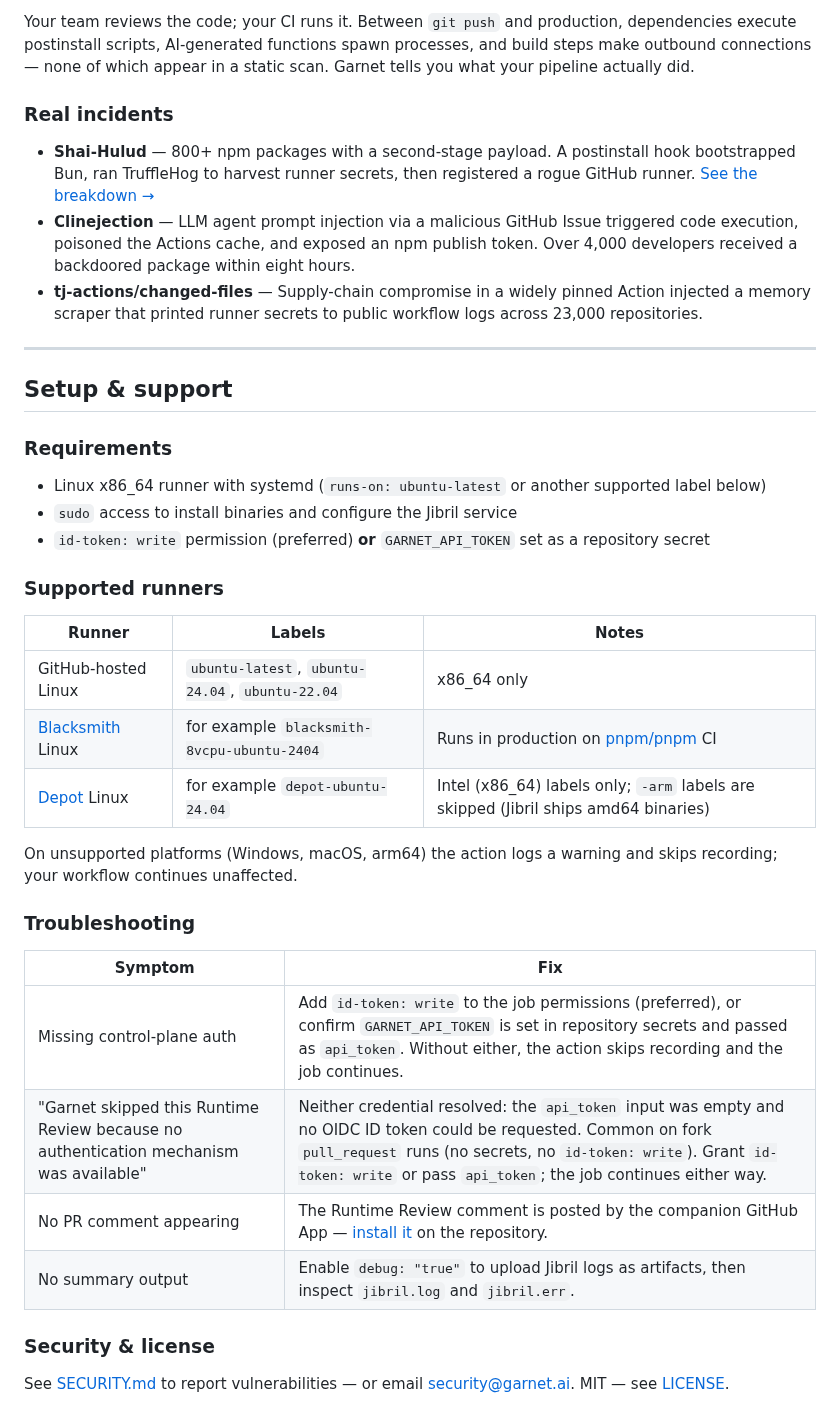
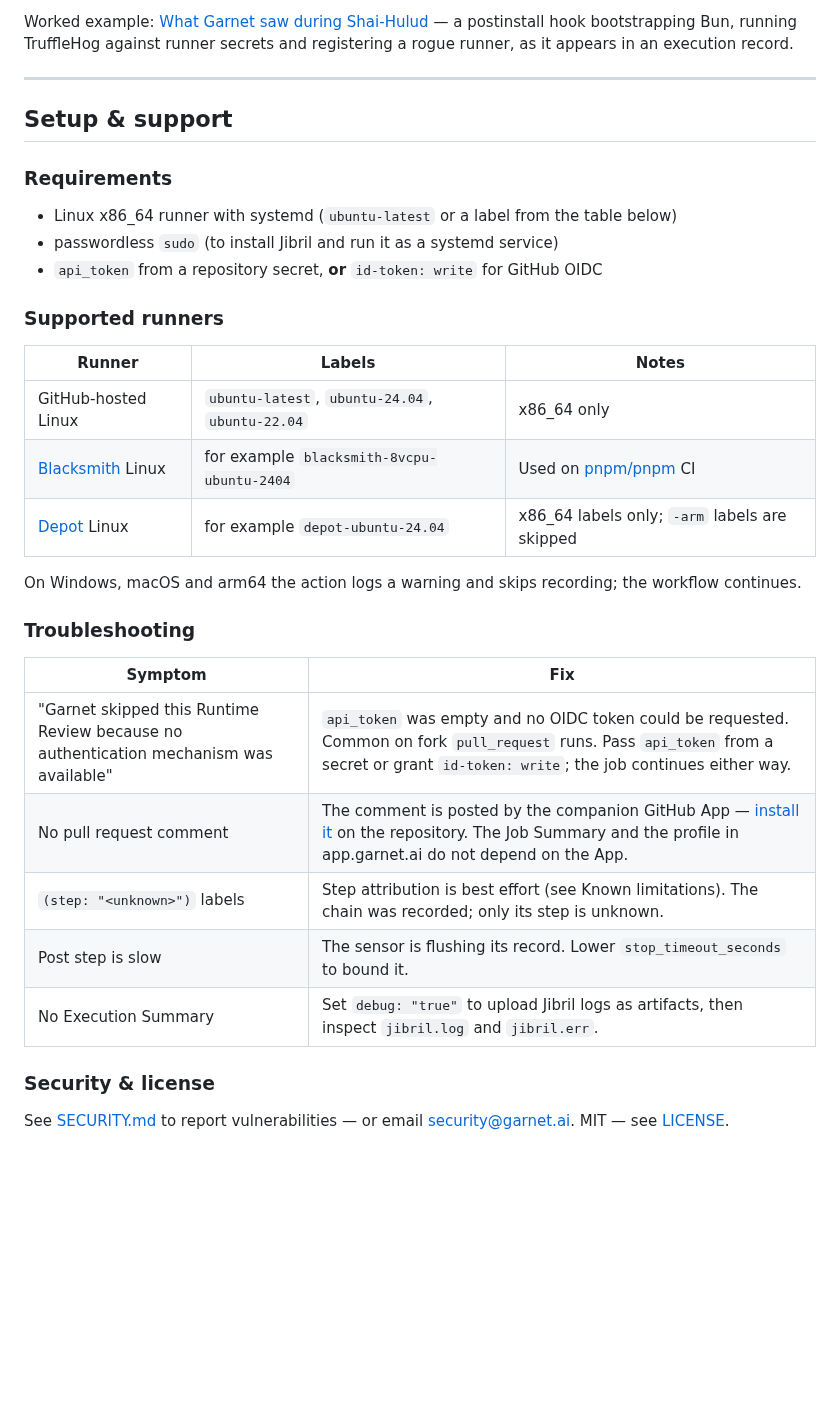
Before and after one commit to garnet-org/action, a Markdown page: README.md, the part around one of its changes. Drawn GitHub-style; blank space fills up the shorter version.

```diff
--- a/README.md
+++ b/README.md
@@ -209,11 +215,5 @@ The same full-detail record is appended to the GitHub Actions Job Summary as the
 
-Your team reviews the code; your CI runs it. Between `git push` and production, dependencies execute postinstall scripts, AI-generated functions spawn processes, and build steps make outbound connections — none of which appear in a static scan. Garnet tells you what your pipeline actually did.
-
-### Real incidents
-
-- **Shai-Hulud** — 800+ npm packages with a second-stage payload. A postinstall hook bootstrapped Bun, ran TruffleHog to harvest runner secrets, then registered a rogue GitHub runner. [See the breakdown →](https://www.garnet.ai/resources/garnet-saw-shai-hulud)
-- **Clinejection** — LLM agent prompt injection via a malicious GitHub Issue triggered code execution, poisoned the Actions cache, and exposed an npm publish token. Over 4,000 developers received a backdoored package within eight hours.
-- **tj-actions/changed-files** — Supply-chain compromise in a widely pinned Action injected a memory scraper that printed runner secrets to public workflow logs across 23,000 repositories.
+Worked example: [What Garnet saw during Shai-Hulud](https://www.garnet.ai/resources/garnet-saw-shai-hulud) — a postinstall hook bootstrapping Bun, running TruffleHog against runner secrets and registering a rogue runner, as it appears in an execution record.
 
 ---
 
@@ -221,28 +221,29 @@ Your team reviews the code; your CI runs it. Between `git push` and production,
 
 ### Requirements
 
-- Linux x86_64 runner with systemd (`runs-on: ubuntu-latest` or another supported label below)
-- `sudo` access to install binaries and configure the Jibril service
-- `id-token: write` permission (preferred) **or** `GARNET_API_TOKEN` set as a repository secret
+- Linux x86_64 runner with systemd (`ubuntu-latest` or a label from the table below)
+- passwordless `sudo` (to install Jibril and run it as a systemd service)
+- `api_token` from a repository secret, **or** `id-token: write` for GitHub OIDC
 
 ### Supported runners
 
 | Runner | Labels | Notes |
 | ------ | ------ | ----- |
 | GitHub-hosted Linux | `ubuntu-latest`, `ubuntu-24.04`, `ubuntu-22.04` | x86_64 only |
-| [Blacksmith](https://www.blacksmith.sh) Linux | for example `blacksmith-8vcpu-ubuntu-2404` | Runs in production on [pnpm/pnpm](https://github.com/pnpm/pnpm) CI |
-| [Depot](https://depot.dev/docs/github-actions/runner-types) Linux | for example `depot-ubuntu-24.04` | Intel (x86_64) labels only; `-arm` labels are skipped (Jibril ships amd64 binaries) |
+| [Blacksmith](https://www.blacksmith.sh) Linux | for example `blacksmith-8vcpu-ubuntu-2404` | Used on [pnpm/pnpm](https://github.com/pnpm/pnpm) CI |
+| [Depot](https://depot.dev/docs/github-actions/runner-types) Linux | for example `depot-ubuntu-24.04` | x86_64 labels only; `-arm` labels are skipped |
 
-On unsupported platforms (Windows, macOS, arm64) the action logs a warning and skips recording; your workflow continues unaffected.
+On Windows, macOS and arm64 the action logs a warning and skips recording; the workflow continues.
 
 ### Troubleshooting
 
 | Symptom                                   | Fix                                                                                                    |
 | ----------------------------------------- | ------------------------------------------------------------------------------------------------------ |
-| Missing control-plane auth                | Add `id-token: write` to the job permissions (preferred), or confirm `GARNET_API_TOKEN` is set in repository secrets and passed as `api_token`. Without either, the action skips recording and the job continues. |
-| "Garnet skipped this Runtime Review because no authentication mechanism was available" | Neither credential resolved: the `api_token` input was empty and no OIDC ID token could be requested. Common on fork `pull_request` runs (no secrets, no `id-token: write`). Grant `id-token: write` or pass `api_token`; the job continues either way. |
-| No PR comment appearing                   | The Runtime Review comment is posted by the companion GitHub App — [install it](https://github.com/apps/garnet-runtime-review/installations/select_target) on the repository. |
-| No summary output                         | Enable `debug: "true"` to upload Jibril logs as artifacts, then inspect `jibril.log` and `jibril.err`. |
+| "Garnet skipped this Runtime Review because no authentication mechanism was available" | `api_token` was empty and no OIDC token could be requested. Common on fork `pull_request` runs. Pass `api_token` from a secret or grant `id-token: write`; the job continues either way. |
+| No pull request comment                   | The comment is posted by the companion GitHub App — [install it](https://github.com/apps/garnet-runtime-review/installations/select_target) on the repository. The Job Summary and the profile in app.garnet.ai do not depend on the App. |
+| `(step: "<unknown>")` labels              | Step attribution is best effort (see Known limitations). The chain was recorded; only its step is unknown. |
+| Post step is slow                         | The sensor is flushing its record. Lower `stop_timeout_seconds` to bound it. |
+| No Execution Summary                      | Set `debug: "true"` to upload Jibril logs as artifacts, then inspect `jibril.log` and `jibril.err`. |
 
 ### Security & license
 
```
Also changed, not shown: other parts of README.md (+64 -58 lines), docs/images/pr-comment-v610.png (added), docs/images/pr-comment-v695.png (deleted).
